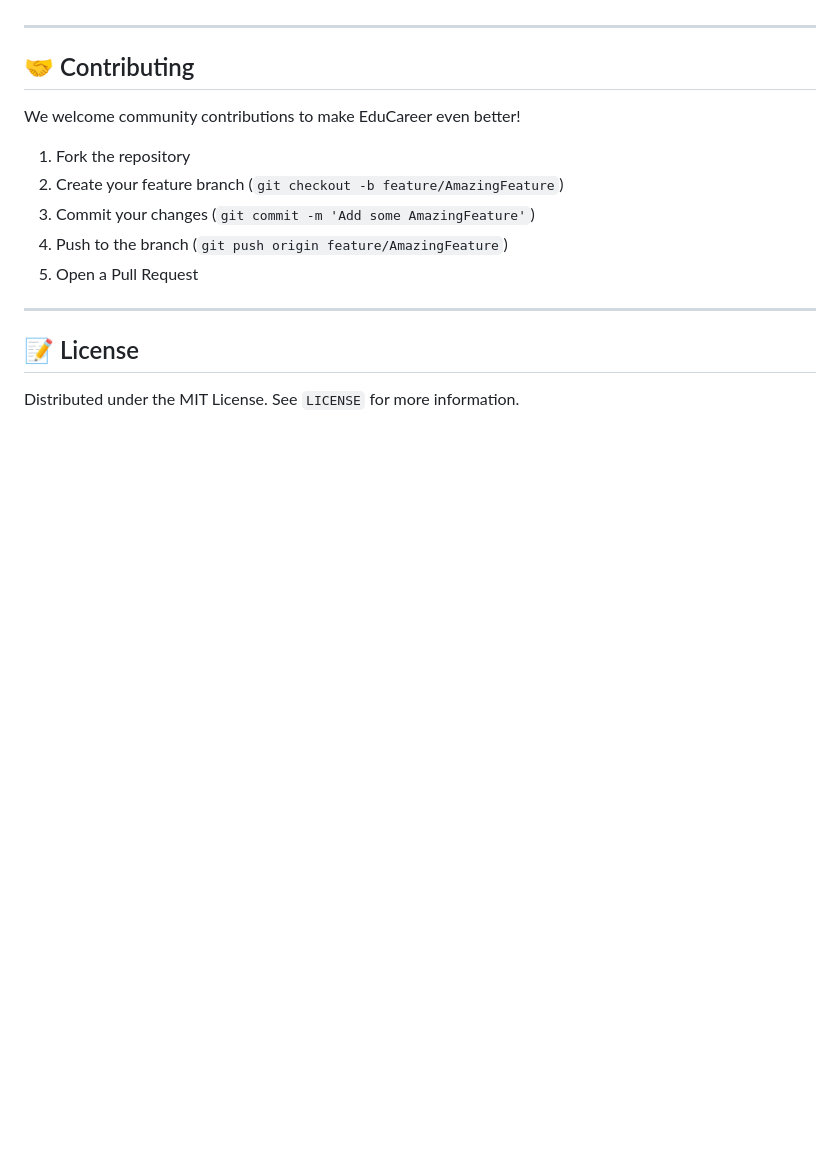
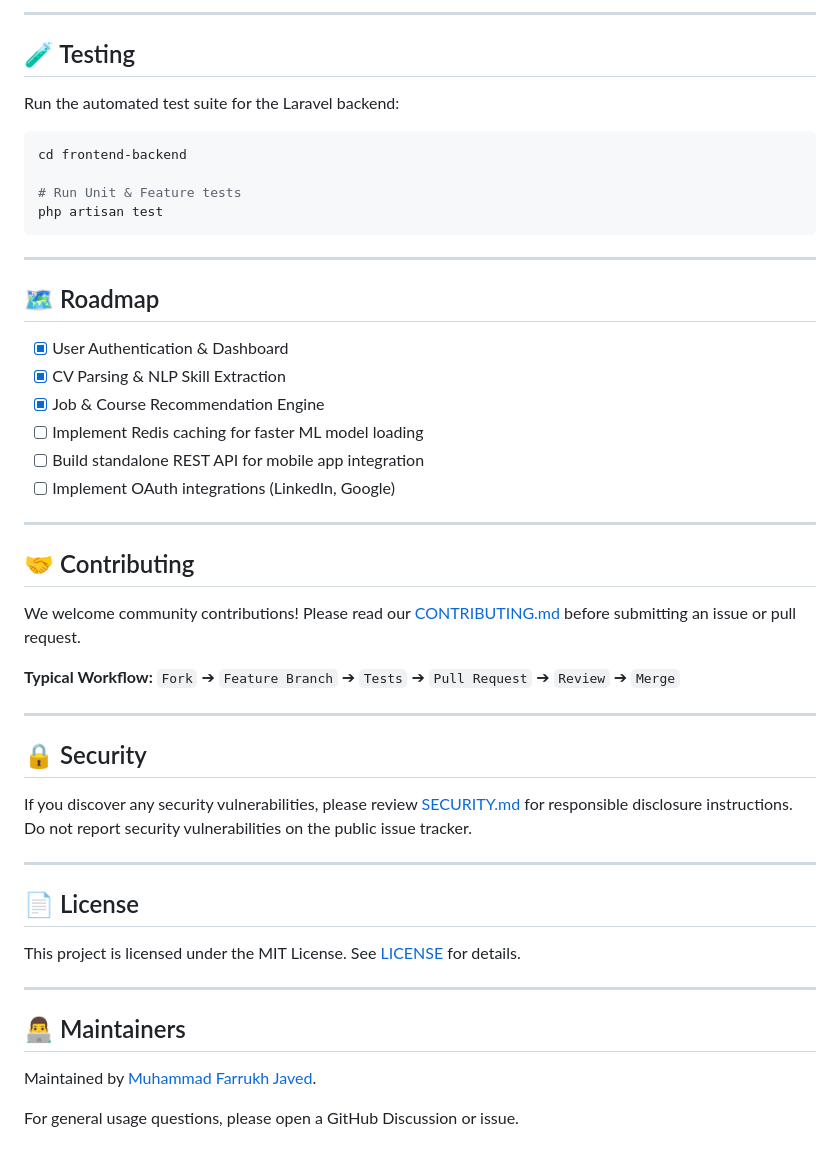
Before and after one commit to mfarrukhjaved-381/educareer, a Markdown page: README.md, the part around one of its changes. GitHub-like rendering; blank space fills up the shorter version.

````diff
--- a/README.md
+++ b/README.md
@@ -105,17 +173,52 @@ EduCareer is built for extensibility:
+---
+
+## 🧪 Testing
+
+Run the automated test suite for the Laravel backend:
+
+```bash
+cd frontend-backend
+
+# Run Unit & Feature tests
+php artisan test
+```
+
+---
+
+## 🗺 Roadmap
+
+- [x] User Authentication & Dashboard
+- [x] CV Parsing & NLP Skill Extraction
+- [x] Job & Course Recommendation Engine
+- [ ] Implement Redis caching for faster ML model loading
+- [ ] Build standalone REST API for mobile app integration
+- [ ] Implement OAuth integrations (LinkedIn, Google)
 
 ---
 
 ## 🤝 Contributing
 
-We welcome community contributions to make EduCareer even better!
-1. Fork the repository
-2. Create your feature branch (`git checkout -b feature/AmazingFeature`)
-3. Commit your changes (`git commit -m 'Add some AmazingFeature'`)
-4. Push to the branch (`git push origin feature/AmazingFeature`)
-5. Open a Pull Request
+We welcome community contributions! Please read our [CONTRIBUTING.md](CONTRIBUTING.md) before submitting an issue or pull request.
+
+**Typical Workflow:**
+`Fork` ➔ `Feature Branch` ➔ `Tests` ➔ `Pull Request` ➔ `Review` ➔ `Merge`
 
 ---
 
-## 📝 License
+## 🔒 Security
 
-Distributed under the MIT License. See `LICENSE` for more information.
+If you discover any security vulnerabilities, please review [SECURITY.md](SECURITY.md) for responsible disclosure instructions. Do not report security vulnerabilities on the public issue tracker.
+
+---
+
+## 📄 License
+
+This project is licensed under the MIT License. See [LICENSE](LICENSE) for details.
+
+---
+
+## 👨‍💻 Maintainers
+
+Maintained by [Muhammad Farrukh Javed](https://github.com/mfarrukhjaved-381).
+
+For general usage questions, please open a GitHub Discussion or issue.
````
Also changed, not shown: other parts of README.md (+126 -58 lines).
